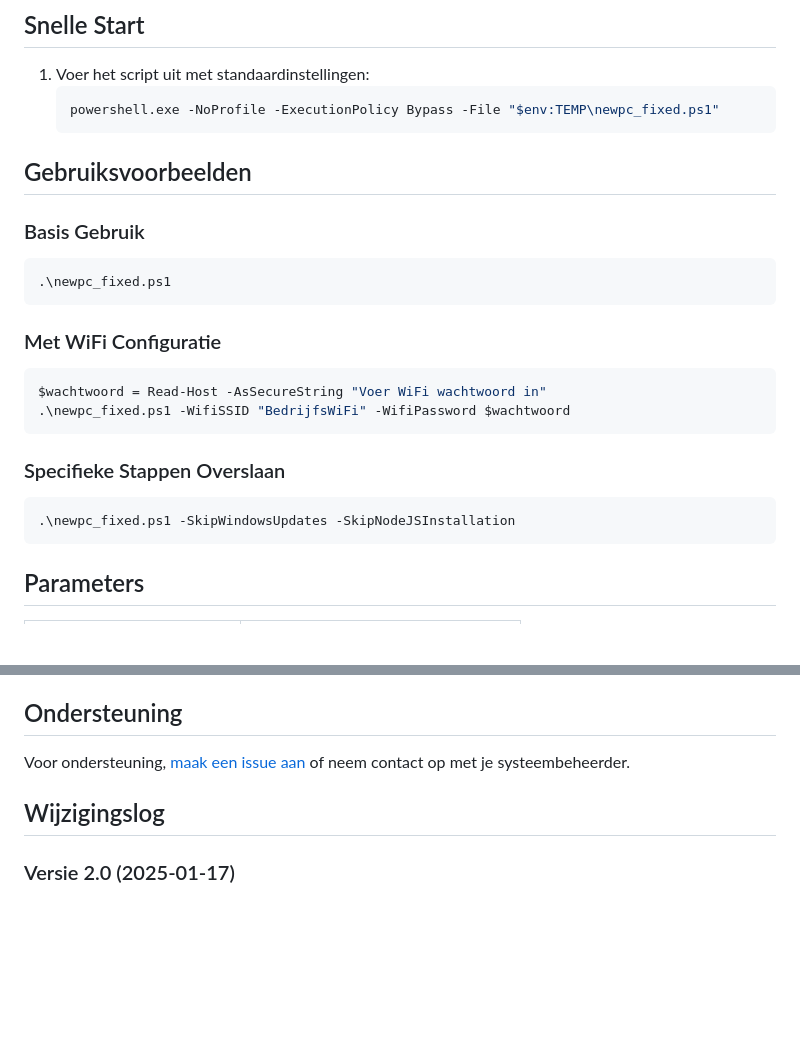
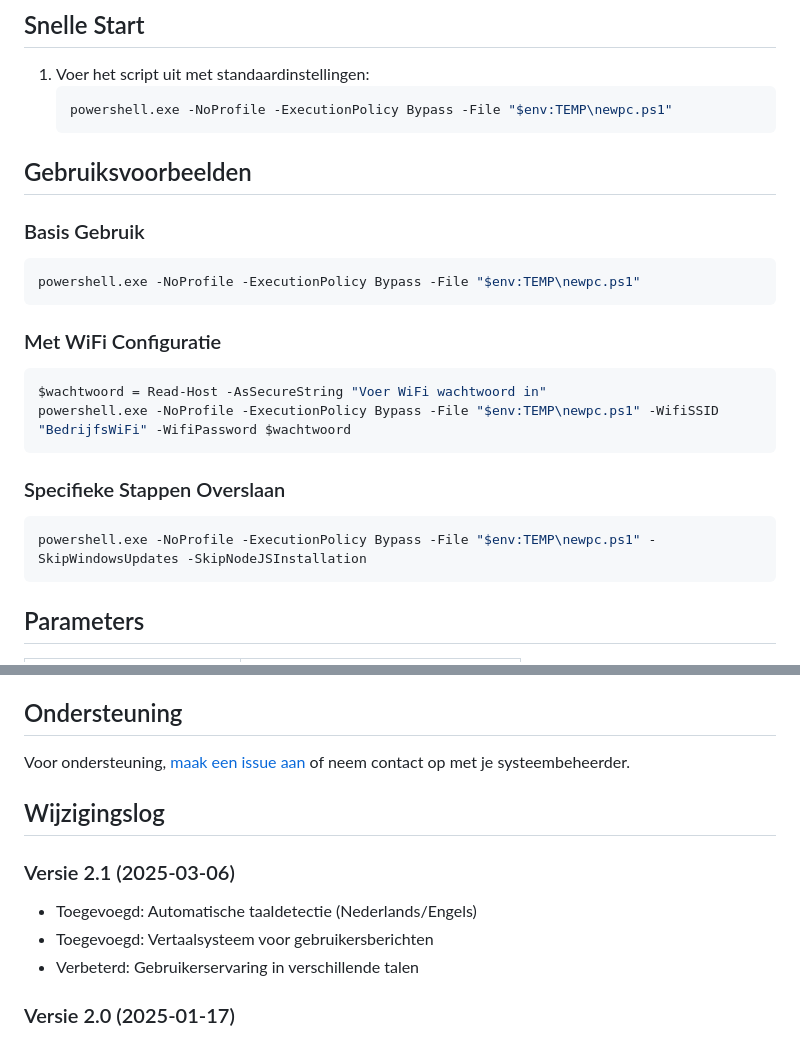
Before and after one commit to VenimK/MusicLover, a Markdown page: README.md, 2 parts joined by grey strips. GitHub-like rendering; blank space fills up the shorter version.

````diff
--- a/README.md
+++ b/README.md
@@ -42,25 +52,25 @@ Dit script automatiseert de installatie en configuratie van nieuwe Windows PC's
 
 1. Voer het script uit met standaardinstellingen:
    ```powershell
-   powershell.exe -NoProfile -ExecutionPolicy Bypass -File "$env:TEMP\newpc_fixed.ps1"
+   powershell.exe -NoProfile -ExecutionPolicy Bypass -File "$env:TEMP\newpc.ps1"
    ```
 
 ## Gebruiksvoorbeelden
 
 ### Basis Gebruik
 ```powershell
-.\newpc_fixed.ps1
+powershell.exe -NoProfile -ExecutionPolicy Bypass -File "$env:TEMP\newpc.ps1"
 ```
 
 ### Met WiFi Configuratie
 ```powershell
 $wachtwoord = Read-Host -AsSecureString "Voer WiFi wachtwoord in"
-.\newpc_fixed.ps1 -WifiSSID "BedrijfsWiFi" -WifiPassword $wachtwoord
+powershell.exe -NoProfile -ExecutionPolicy Bypass -File "$env:TEMP\newpc.ps1" -WifiSSID "BedrijfsWiFi" -WifiPassword $wachtwoord
 ```
 
 ### Specifieke Stappen Overslaan
 ```powershell
-.\newpc_fixed.ps1 -SkipWindowsUpdates -SkipNodeJSInstallation
+powershell.exe -NoProfile -ExecutionPolicy Bypass -File "$env:TEMP\newpc.ps1" -SkipWindowsUpdates -SkipNodeJSInstallation
 ```
 
 ## Parameters
@@ -122,6 +163,11 @@ Voor ondersteuning, [maak een issue aan](https://github.com/VenimK/MusicLover/is
 
 ## Wijzigingslog
 
+### Versie 2.1 (2025-03-06)
+- Toegevoegd: Automatische taaldetectie (Nederlands/Engels)
+- Toegevoegd: Vertaalsysteem voor gebruikersberichten
+- Verbeterd: Gebruikerservaring in verschillende talen
+
 ### Versie 2.0 (2025-01-17)
 - Toegevoegd: veilige wachtwoordverwerking
 - Verbeterd: Notepad++ installatie betrouwbaarheid
````
Also changed, not shown: other parts of README.md (+41 -0 lines).
